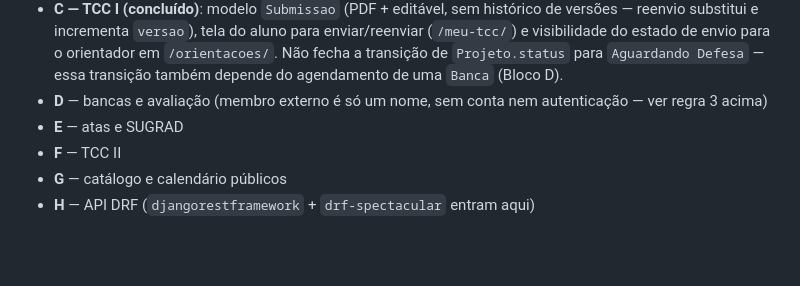
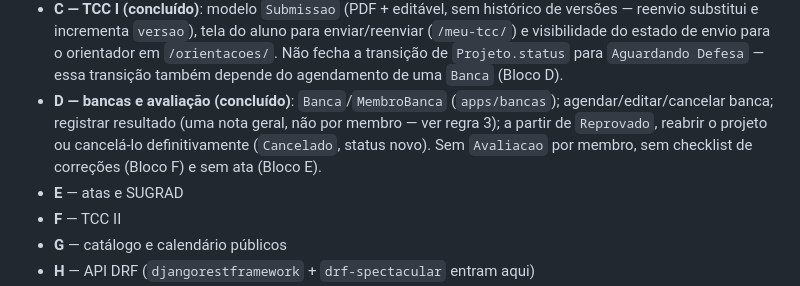
Before and after one commit to cbertolini-sys/OrientaSI, a Markdown page: CLAUDE.md, the part around one of its changes. Drawn GitHub-style; blank space fills up the shorter version.

```diff
--- a/CLAUDE.md
+++ b/CLAUDE.md
@@ -219,8 +246,12 @@ para que as fronteiras de cada fase sejam escolhas conscientes:
   para o orientador em `/orientacoes/`. Não fecha a transição de
   `Projeto.status` para `Aguardando Defesa` — essa transição também depende
   do agendamento de uma `Banca` (Bloco D).
-* **D** — bancas e avaliação (membro externo é só um nome, sem conta nem
-  autenticação — ver regra 3 acima)
+* **D — bancas e avaliação (concluído)**: `Banca`/`MembroBanca`
+  (`apps/bancas`); agendar/editar/cancelar banca; registrar resultado (uma
+  nota geral, não por membro — ver regra 3); a partir de `Reprovado`,
+  reabrir o projeto ou cancelá-lo definitivamente (`Cancelado`, status novo).
+  Sem `Avaliacao` por membro, sem checklist de correções (Bloco F) e sem ata
+  (Bloco E).
 * **E** — atas e SUGRAD
 * **F** — TCC II
 * **G** — catálogo e calendário públicos
```
Also changed, not shown: other parts of CLAUDE.md (+55 -28 lines).
